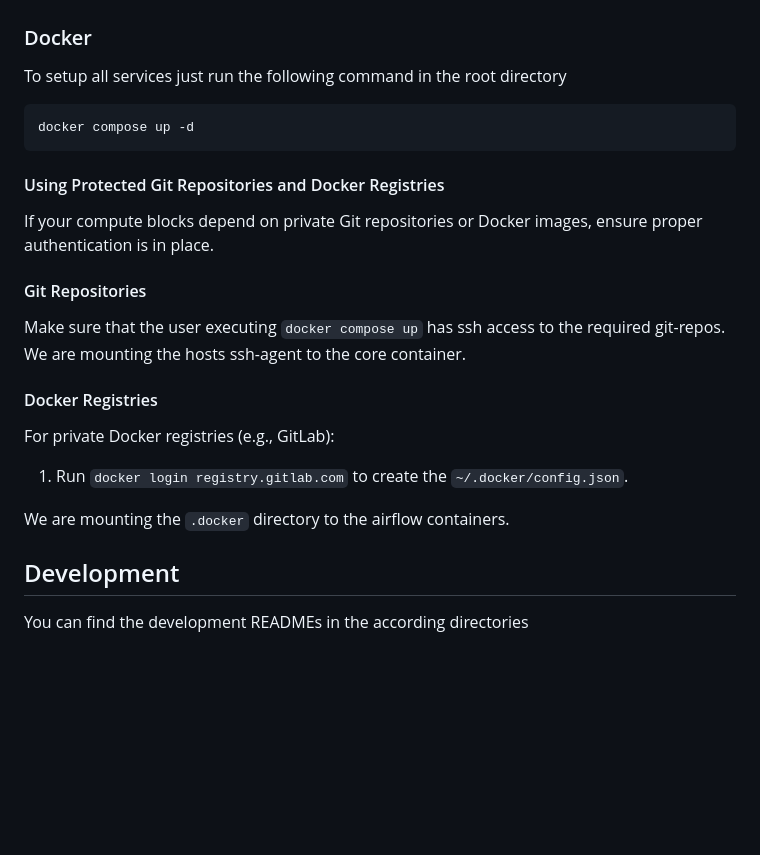
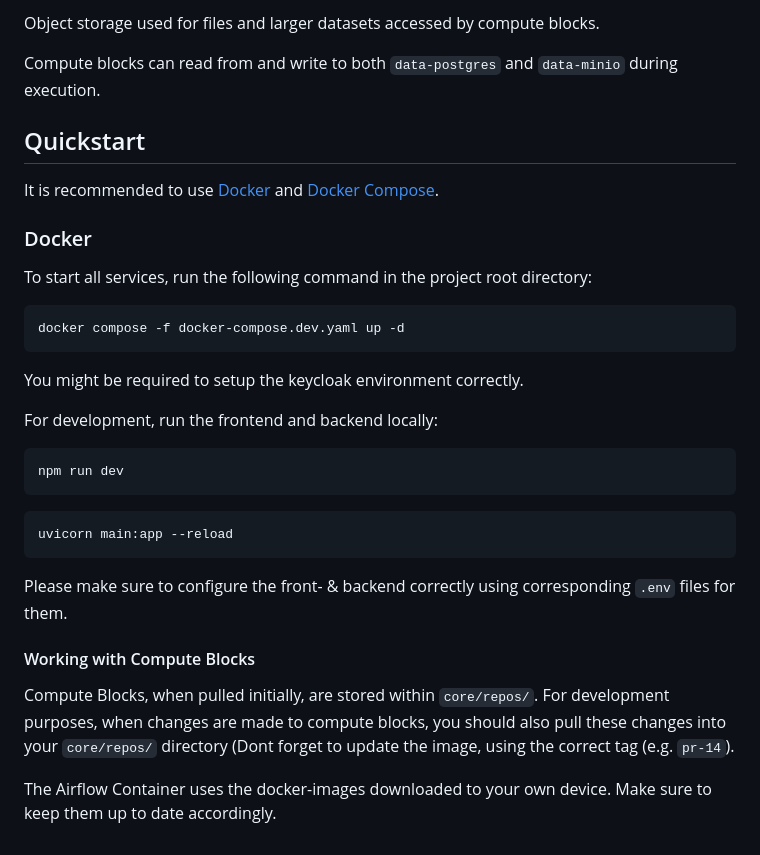
Before and after one commit to RWTH-TIME/scystream, a Markdown page: README.md, the part around the change printed below. Drawn GitHub-style; blank space fills up the shorter version.

````diff
--- a/README.md
+++ b/README.md
@@ -11,29 +57,36 @@ Its recommended to use [docker](https://docs.docker.com/get-docker/) and [docker
+Object storage used for files and larger datasets accessed by compute blocks.
+
+Compute blocks can read from and write to both `data-postgres` and `data-minio` during execution.
+
+## Quickstart
+
+It is recommended to use [Docker](https://docs.docker.com/get-docker/) and [Docker Compose](https://docs.docker.com/compose/install/).
 
 ### Docker
 
-To setup all services just run the following command in the root directory
+To start all services, run the following command in the project root directory:
 
 ```sh
-docker compose up -d
+docker compose -f docker-compose.dev.yaml up -d
 ```
 
-#### Using Protected Git Repositories and Docker Registries
+You might be required to setup the keycloak environment correctly.
 
-If your compute blocks depend on private Git repositories or Docker images, ensure proper authentication is in place.
+For development, run the frontend and backend locally:
 
-#### Git Repositories
+```sh
+npm run dev
+```
 
-Make sure that the user executing `docker compose up` has ssh access to the required git-repos.
-We are mounting the hosts ssh-agent to the core container.
+```sh
+uvicorn main:app --reload
+```
 
-#### Docker Registries
+Please make sure to configure the front- & backend correctly using corresponding `.env` files for them.
 
-For private Docker registries (e.g., GitLab):
+#### Working with Compute Blocks
 
-1. Run `docker login registry.gitlab.com` to create the `~/.docker/config.json`.
+Compute Blocks, when pulled initially, are stored within `core/repos/`. For development purposes, when changes are made to
+compute blocks, you should also pull these changes into your `core/repos/` directory (Dont forget to update the image, using the correct tag (e.g. `pr-14`).
 
-We are mounting the `.docker` directory to the airflow containers.
-
-## Development
-
-You can find the development READMEs in the according directories
+The Airflow Container uses the docker-images downloaded to your own device. Make sure to keep them up to date accordingly.
````
Also changed, not shown: other parts of README.md (+51 -5 lines), .assets/arch.png.
